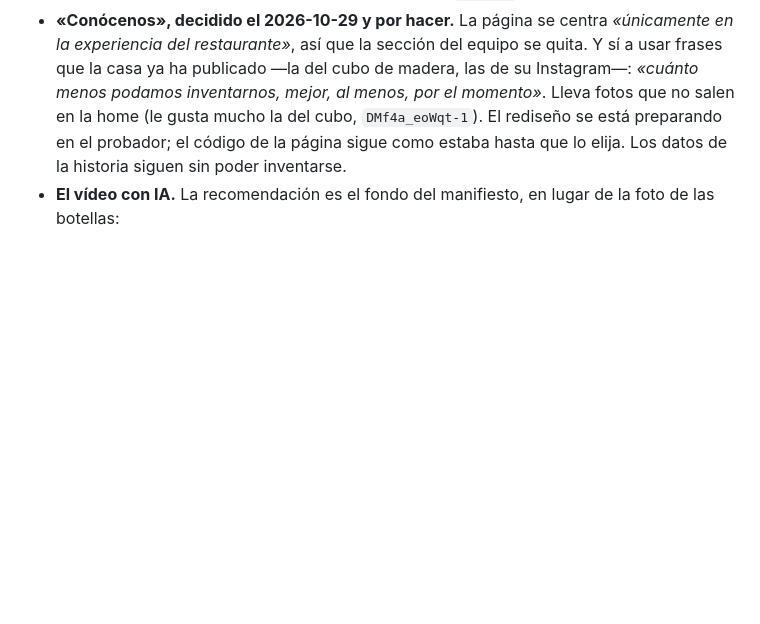
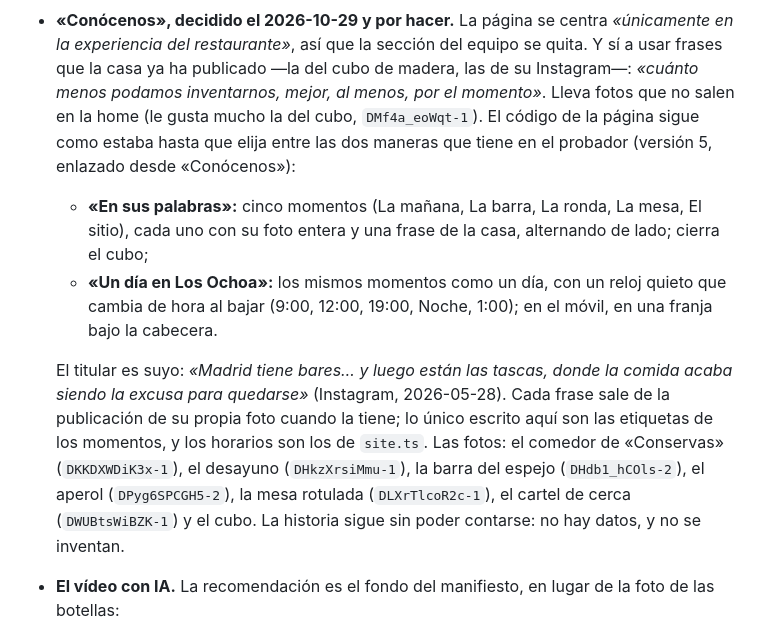
Before and after one commit to PH-Sport/ochoa-cokima, a Markdown page: docs/estado.md, the part around the change. Rendered like a GitHub page; blank space fills up the shorter version.

Commit message:
docs(ochoa): Conócenos espera en el probador, con dos maneras y solo texto de la casa
Mario contestó el 2026-10-29 las dos preguntas de Conócenos: la página va
«únicamente» de la experiencia del restaurante, sin el equipo, y con frases
que la casa ya ha publicado, porque «cuánto menos podamos inventarnos,
mejor». Con eso se montaron dos maneras en el probador (versión 5),
enlazado desde «Conócenos» en la barra:

- «En sus palabras»: cinco momentos, cada uno con su foto entera y una
  frase de la casa, alternando de lado.
- «Un día en Los Ochoa»: los mismos momentos contados como un día, con un
  reloj quieto que cambia de hora al bajar (9:00, 12:00, 19:00, Noche, 1:00).

El material salió de las 120 publicaciones con texto de su Instagram. El
titular, «Madrid tiene bares… y luego están las tascas, donde la comida
acaba siendo la excusa para quedarse», es suyo, de 2026-05-28. Cada frase
viene de la publicación de su propia foto cuando la tiene. Lo único
escrito aquí son las etiquetas de los momentos, y los horarios son los de
site.ts. Las siete fotos no salen en la home; los ids van en estado.md.

Medido en el probador, con Chromium a 1440 y WebKit a 390: sin errores
ni scroll lateral en las dos maneras, todas las fotos cargan y el reloj
pasa de 9:00 a 1:00 al bajar y vuelve a 9:00 al subir. Al principio se
quedaba en la última hora al volver arriba: lo marcaba un observador de
cruces, y ahora se calcula con el scroll. Sin medir en un iPhone de
verdad.

Co-Authored-By: Claude Opus 5.5 <noreply@anthropic.com>

```diff
--- a/docs/estado.md
+++ b/docs/estado.md
@@ -54,9 +54,20 @@ conexión lenta.
   experiencia del restaurante»*, así que la sección del equipo se quita. Y sí a usar frases que la
   casa ya ha publicado —la del cubo de madera, las de su Instagram—: *«cuánto menos podamos
   inventarnos, mejor, al menos, por el momento»*. Lleva fotos que no salen en la home (le gusta
-  mucho la del cubo, `DMf4a_eoWqt-1`). El rediseño se está preparando en el probador; el código de
-  la página sigue como estaba hasta que lo elija. Los datos de la historia siguen sin poder
-  inventarse.
+  mucho la del cubo, `DMf4a_eoWqt-1`). El código de la página sigue como estaba hasta que elija
+  entre las dos maneras que tiene en el probador (versión 5, enlazado desde «Conócenos»):
+  - **«En sus palabras»:** cinco momentos (La mañana, La barra, La ronda, La mesa, El sitio), cada
+    uno con su foto entera y una frase de la casa, alternando de lado; cierra el cubo;
+  - **«Un día en Los Ochoa»:** los mismos momentos como un día, con un reloj quieto que cambia de
+    hora al bajar (9:00, 12:00, 19:00, Noche, 1:00); en el móvil, en una franja bajo la cabecera.
+
+  El titular es suyo: *«Madrid tiene bares… y luego están las tascas, donde la comida acaba siendo
+  la excusa para quedarse»* (Instagram, 2026-05-28). Cada frase sale de la publicación de su propia
+  foto cuando la tiene; lo único escrito aquí son las etiquetas de los momentos, y los horarios son
+  los de `site.ts`. Las fotos: el comedor de «Conservas» (`DKKDXWDiK3x-1`), el desayuno
+  (`DHkzXrsiMmu-1`), la barra del espejo (`DHdb1_hCOls-2`), el aperol (`DPyg6SPCGH5-2`), la mesa
+  rotulada (`DLXrTlcoR2c-1`), el cartel de cerca (`DWUBtsWiBZK-1`) y el cubo. La historia sigue
+  sin poder contarse: no hay datos, y no se inventan.
 - **El vídeo con IA.** La recomendación es el fondo del manifiesto, en lugar de la foto de las
   botellas:
   - va en blanco y negro multiplicado sobre el rojo, que disimula los fallos típicos de la IA;
```
